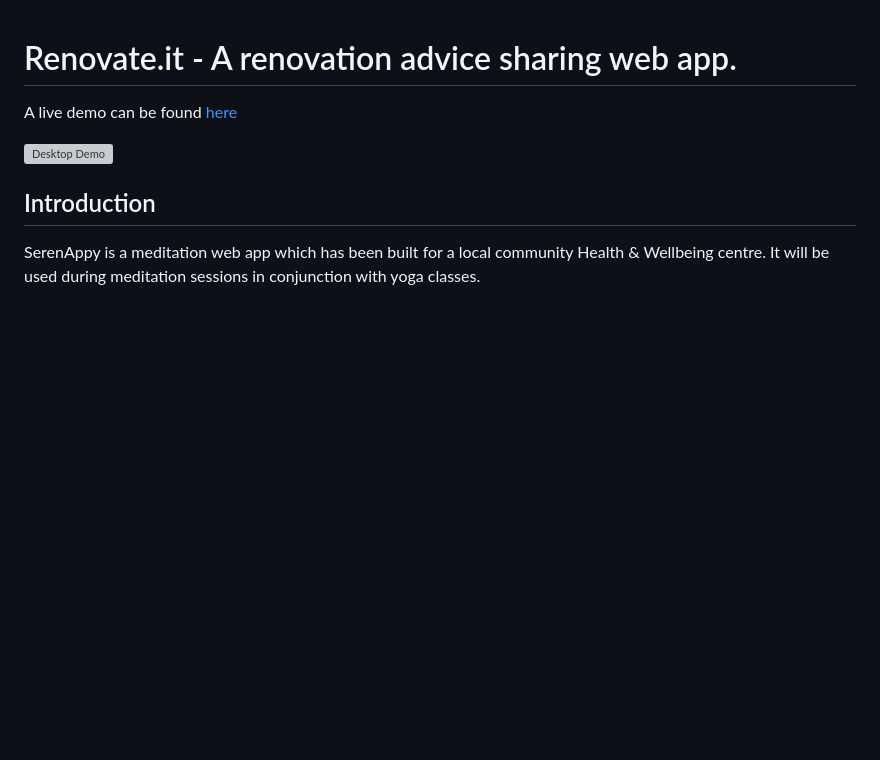
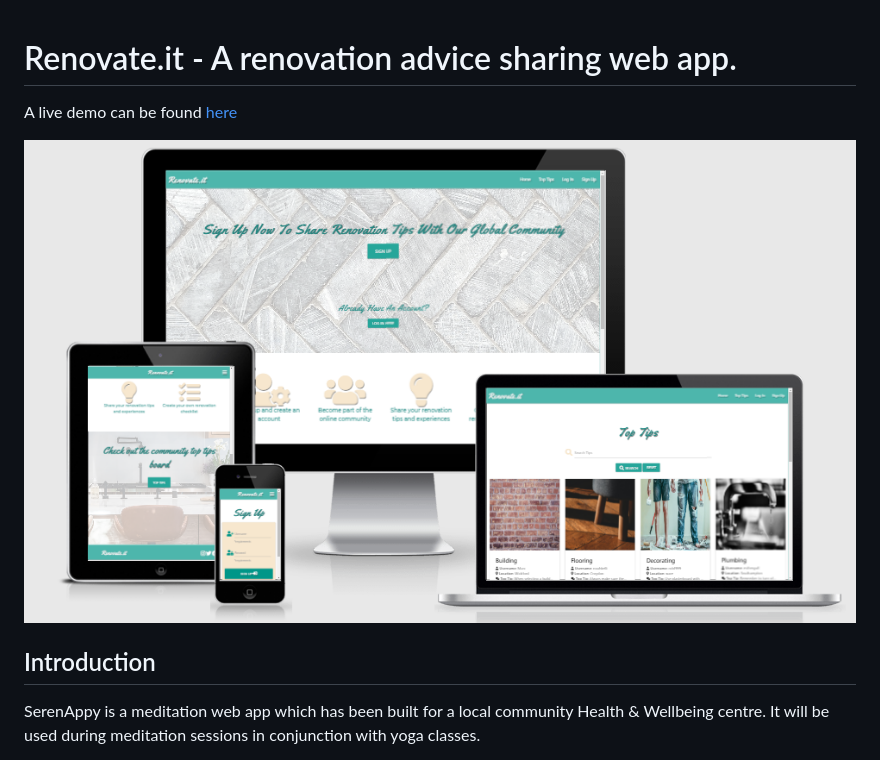
Before and after one commit to Code-Institute-Submissions/Gmanprodev-Renovate-it, a Markdown page: README.md, the part around the change. Drawn GitHub-style; pictures changed too: documentation/testing/test_images/renovate-it_responsive_image.png (added); blank space fills up the shorter version; grey boxes are pictures that could not be loaded.

Commit message:
Added responsive image to test_images folder and updated readme file

```diff
--- a/README.md
+++ b/README.md
@@ -2,7 +2,7 @@
 
 A live demo can be found [here](https://renovate-it.herokuapp.com/)
 
-![Desktop Demo](documentation/testing/test-images/serenappy_responsive_image.jpg)
+![Desktop Demo](documentation/testing/test_images/renovate-it_responsive_image.png)
 
 ## Introduction
 
```
